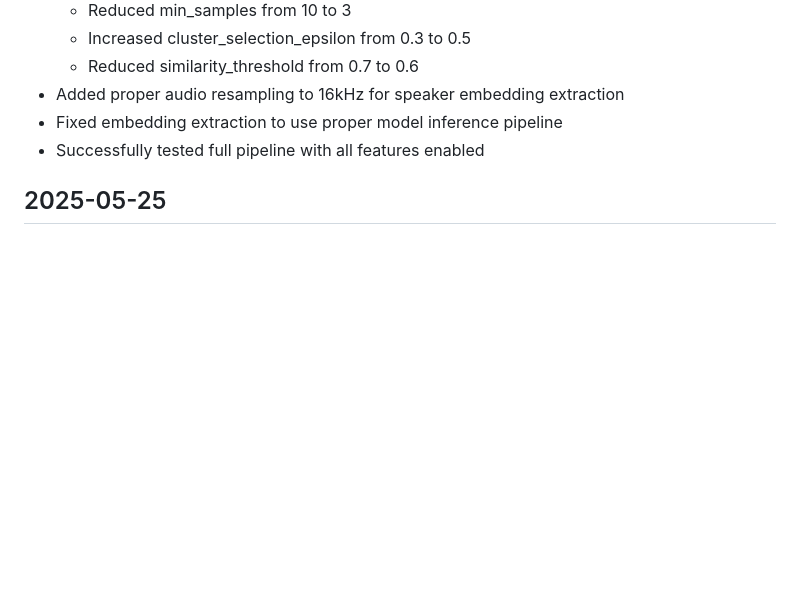
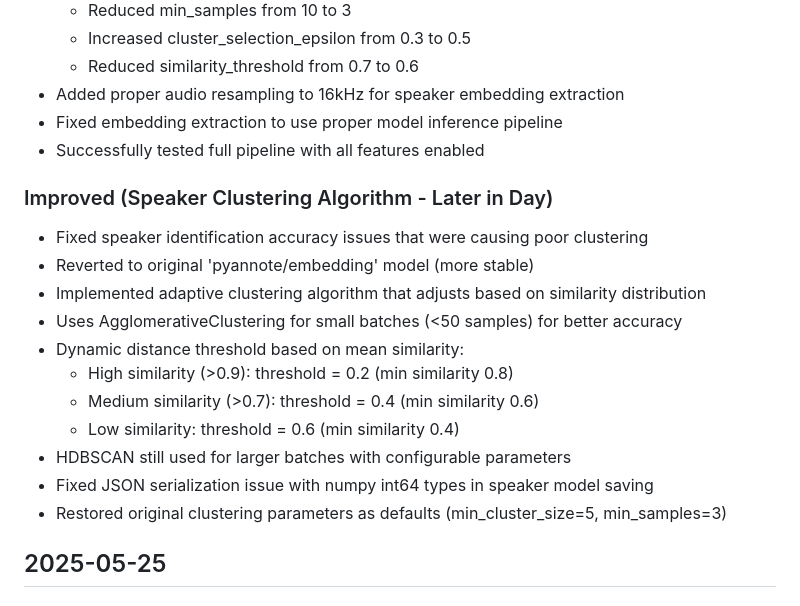
Before and after one commit to ThanaritKanjanametawatAU/ThaiDatasetGathering, a Markdown page: docs/change-log.md, the part around the change. Rendered like a GitHub page; blank space fills up the shorter version.

```diff
--- a/docs/change-log.md
+++ b/docs/change-log.md
@@ -13,6 +13,19 @@
 - Added proper audio resampling to 16kHz for speaker embedding extraction
 - Fixed embedding extraction to use proper model inference pipeline
 - Successfully tested full pipeline with all features enabled
+
+### Improved (Speaker Clustering Algorithm - Later in Day)
+- Fixed speaker identification accuracy issues that were causing poor clustering
+- Reverted to original 'pyannote/embedding' model (more stable)
+- Implemented adaptive clustering algorithm that adjusts based on similarity distribution
+- Uses AgglomerativeClustering for small batches (<50 samples) for better accuracy
+- Dynamic distance threshold based on mean similarity:
+  - High similarity (>0.9): threshold = 0.2 (min similarity 0.8)
+  - Medium similarity (>0.7): threshold = 0.4 (min similarity 0.6)
+  - Low similarity: threshold = 0.6 (min similarity 0.4)
+- HDBSCAN still used for larger batches with configurable parameters
+- Fixed JSON serialization issue with numpy int64 types in speaker model saving
+- Restored original clustering parameters as defaults (min_cluster_size=5, min_samples=3)
 
 ## 2025-05-25
 
```
Also changed, not shown: CLAUDE.md (+17 -1 lines), README.md (+28 -0 lines).
